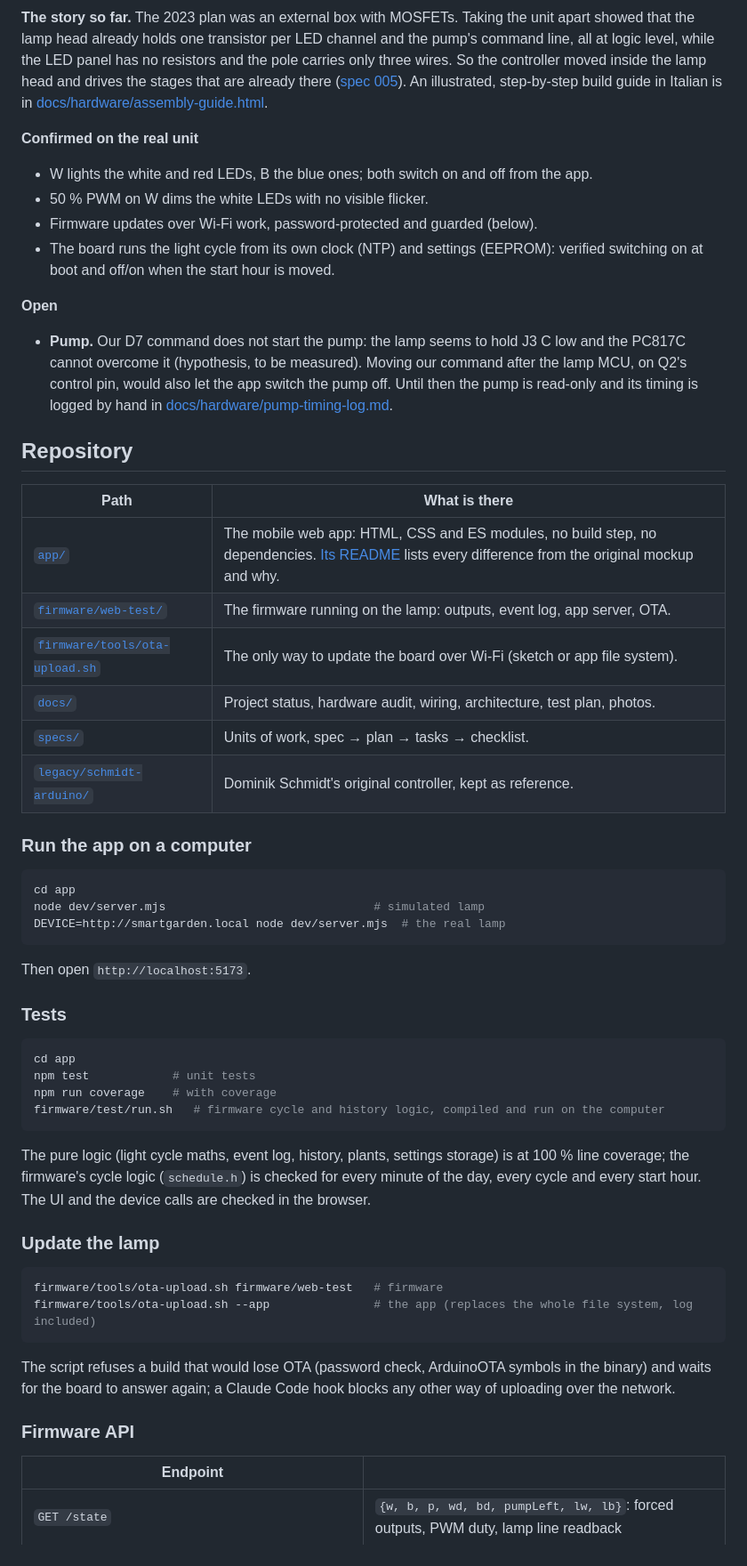
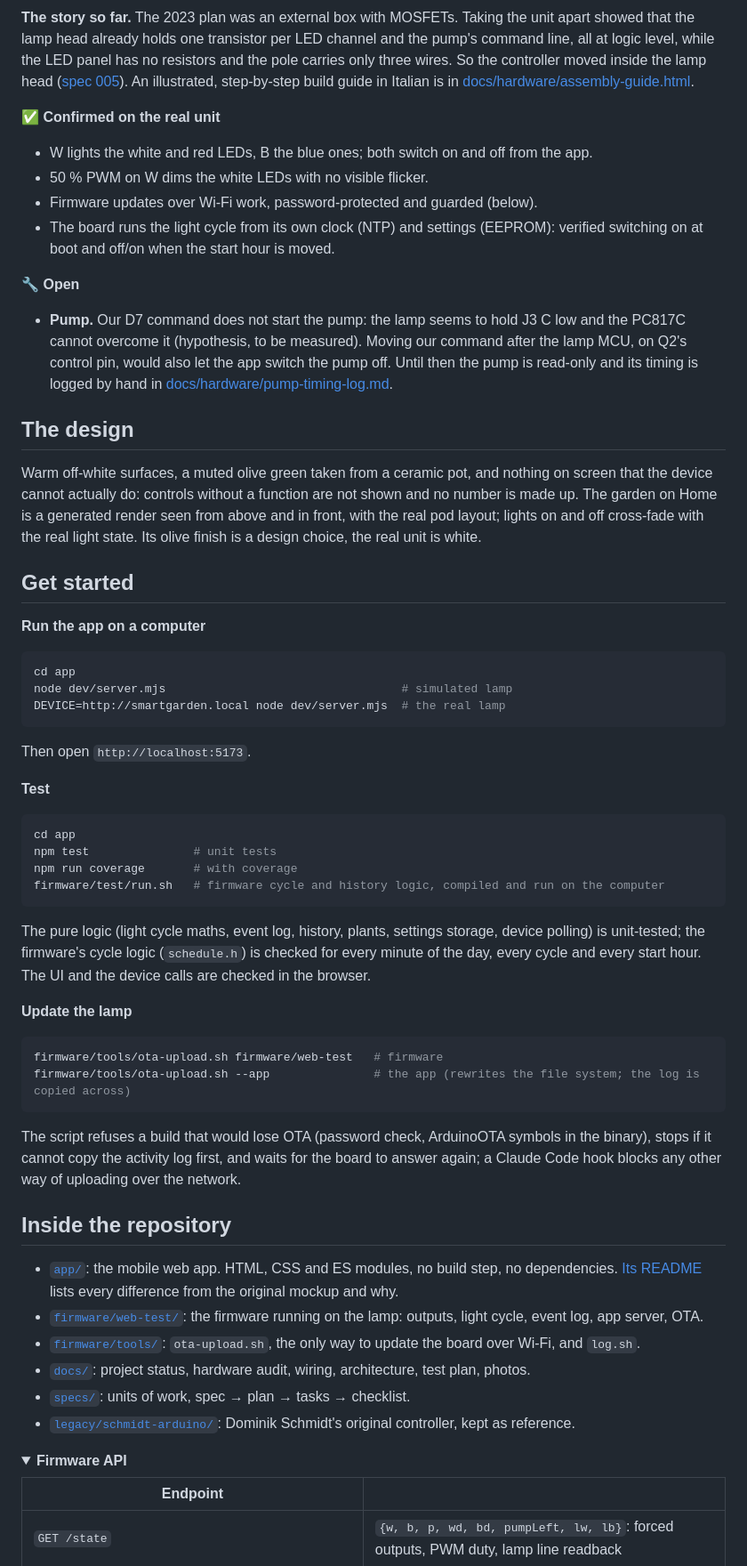
Before and after one commit to NicolaLisci/SmartGarden, a Markdown page: README.md, the part around one of its changes. Shown at 89% size. Drawn GitHub-style; folded sections open.

````diff
--- a/README.md
+++ b/README.md
@@ -104,72 +85,83 @@ drives it on purpose.
 **The story so far.** The 2023 plan was an external box with MOSFETs. Taking the unit apart
 showed that the lamp head already holds one transistor per LED channel and the pump's
 command line, all at logic level, while the LED panel has no resistors and the pole carries
-only three wires. So the controller moved inside the lamp head and drives the stages that
-are already there ([spec 005](specs/005-lamp-head-controller/spec.md)). An illustrated,
-step-by-step build guide in Italian is in
-[docs/hardware/assembly-guide.html](docs/hardware/assembly-guide.html).
+only three wires. So the controller moved inside the lamp head
+([spec 005](specs/005-lamp-head-controller/spec.md)). An illustrated, step-by-step build
+guide in Italian is in [docs/hardware/assembly-guide.html](docs/hardware/assembly-guide.html).
 
-**Confirmed on the real unit**
+**✅ Confirmed on the real unit**
 - W lights the white and red LEDs, B the blue ones; both switch on and off from the app.
 - 50 % PWM on W dims the white LEDs with no visible flicker.
 - Firmware updates over Wi-Fi work, password-protected and guarded (below).
 - The board runs the light cycle from its own clock (NTP) and settings (EEPROM): verified
   switching on at boot and off/on when the start hour is moved.
 
-**Open**
+**🔧 Open**
 - **Pump.** Our D7 command does not start the pump: the lamp seems to hold J3 C low and the
   PC817C cannot overcome it (hypothesis, to be measured). Moving our command after the lamp
   MCU, on Q2's control pin, would also let the app switch the pump off. Until then the pump
   is read-only and its timing is logged by hand in
   [docs/hardware/pump-timing-log.md](docs/hardware/pump-timing-log.md).
 
-## Repository
+## The design
 
-| Path | What is there |
-|---|---|
-| [`app/`](app/) | The mobile web app: HTML, CSS and ES modules, no build step, no dependencies. [Its README](app/README.md) lists every difference from the original mockup and why. |
-| [`firmware/web-test/`](firmware/web-test/) | The firmware running on the lamp: outputs, event log, app server, OTA. |
-| [`firmware/tools/ota-upload.sh`](firmware/tools/ota-upload.sh) | The only way to update the board over Wi-Fi (sketch or app file system). |
-| [`docs/`](docs/) | Project status, hardware audit, wiring, architecture, test plan, photos. |
-| [`specs/`](specs/) | Units of work, spec → plan → tasks → checklist. |
-| [`legacy/schmidt-arduino/`](legacy/schmidt-arduino/) | Dominik Schmidt's original controller, kept as reference. |
+Warm off-white surfaces, a muted olive green taken from a ceramic pot, and nothing on
+screen that the device cannot actually do: controls without a function are not shown and
+no number is made up. The garden on Home is a generated render seen from above and in
+front, with the real pod layout; lights on and off cross-fade with the real light state.
+Its olive finish is a design choice, the real unit is white.
 
-### Run the app on a computer
+## Get started
+
+**Run the app on a computer**
 
 ```bash
 cd app
-node dev/server.mjs                              # simulated lamp
+node dev/server.mjs                                  # simulated lamp
 DEVICE=http://smartgarden.local node dev/server.mjs  # the real lamp
 ```
 
 Then open `http://localhost:5173`.
 
-### Tests
+**Test**
 
 ```bash
 cd app
-npm test            # unit tests
-npm run coverage    # with coverage
+npm test               # unit tests
+npm run coverage       # with coverage
 firmware/test/run.sh   # firmware cycle and history logic, compiled and run on the computer
 ```
 
-The pure logic (light cycle maths, event log, history, plants, settings storage) is at
-100 % line coverage; the firmware's cycle logic (`schedule.h`) is checked for every
+The pure logic (light cycle maths, event log, history, plants, settings storage, device
+polling) is unit-tested; the firmware's cycle logic (`schedule.h`) is checked for every
 minute of the day, every cycle and every start hour. The UI and the device calls are
 checked in the browser.
 
-### Update the lamp
+**Update the lamp**
 
 ```bash
 firmware/tools/ota-upload.sh firmware/web-test   # firmware
-firmware/tools/ota-upload.sh --app               # the app (replaces the whole file system, log included)
+firmware/tools/ota-upload.sh --app               # the app (rewrites the file system; the log is copied across)
 ```
 
 The script refuses a build that would lose OTA (password check, ArduinoOTA symbols in the
-binary) and waits for the board to answer again; a Claude Code hook blocks any other way of
-uploading over the network.
+binary), stops if it cannot copy the activity log first, and waits for the board to answer
+again; a Claude Code hook blocks any other way of uploading over the network.
 
-### Firmware API
+## Inside the repository
+
+- [`app/`](app/): the mobile web app. HTML, CSS and ES modules, no build step, no
+  dependencies. [Its README](app/README.md) lists every difference from the original mockup and why.
+- [`firmware/web-test/`](firmware/web-test/): the firmware running on the lamp: outputs,
+  light cycle, event log, app server, OTA.
+- [`firmware/tools/`](firmware/tools/): `ota-upload.sh`, the only way to update the board
+  over Wi-Fi, and `log.sh`.
+- [`docs/`](docs/): project status, hardware audit, wiring, architecture, test plan, photos.
+- [`specs/`](specs/): units of work, spec → plan → tasks → checklist.
+- [`legacy/schmidt-arduino/`](legacy/schmidt-arduino/): Dominik Schmidt's original controller, kept as reference.
+
+<details>
+<summary><b>Firmware API</b></summary>
 
 | Endpoint | |
 |---|---|
````
Also changed, not shown: other parts of README.md (+70 -87 lines), docs/images/readme-lamp-head-leds.jpg (added), 5 other files.
